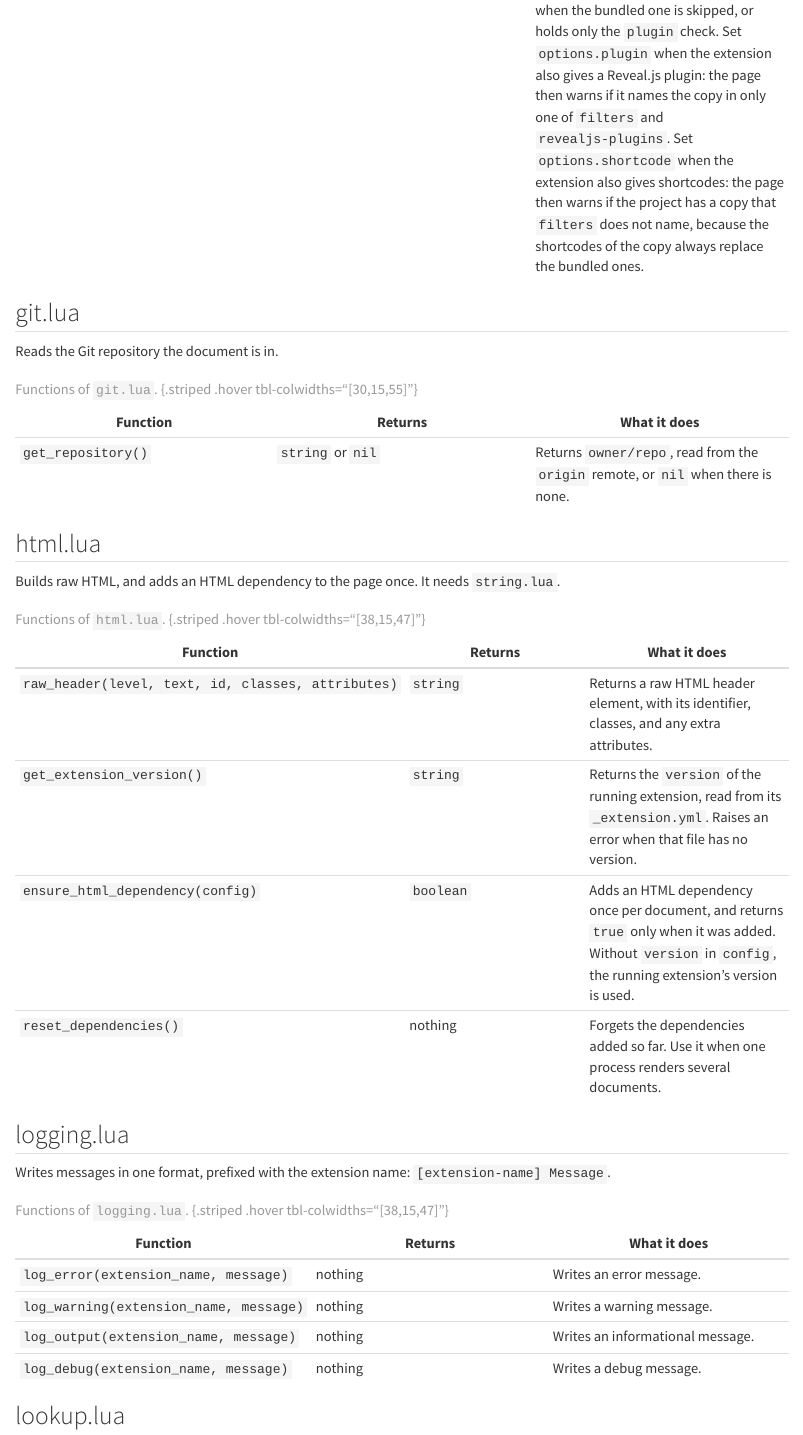
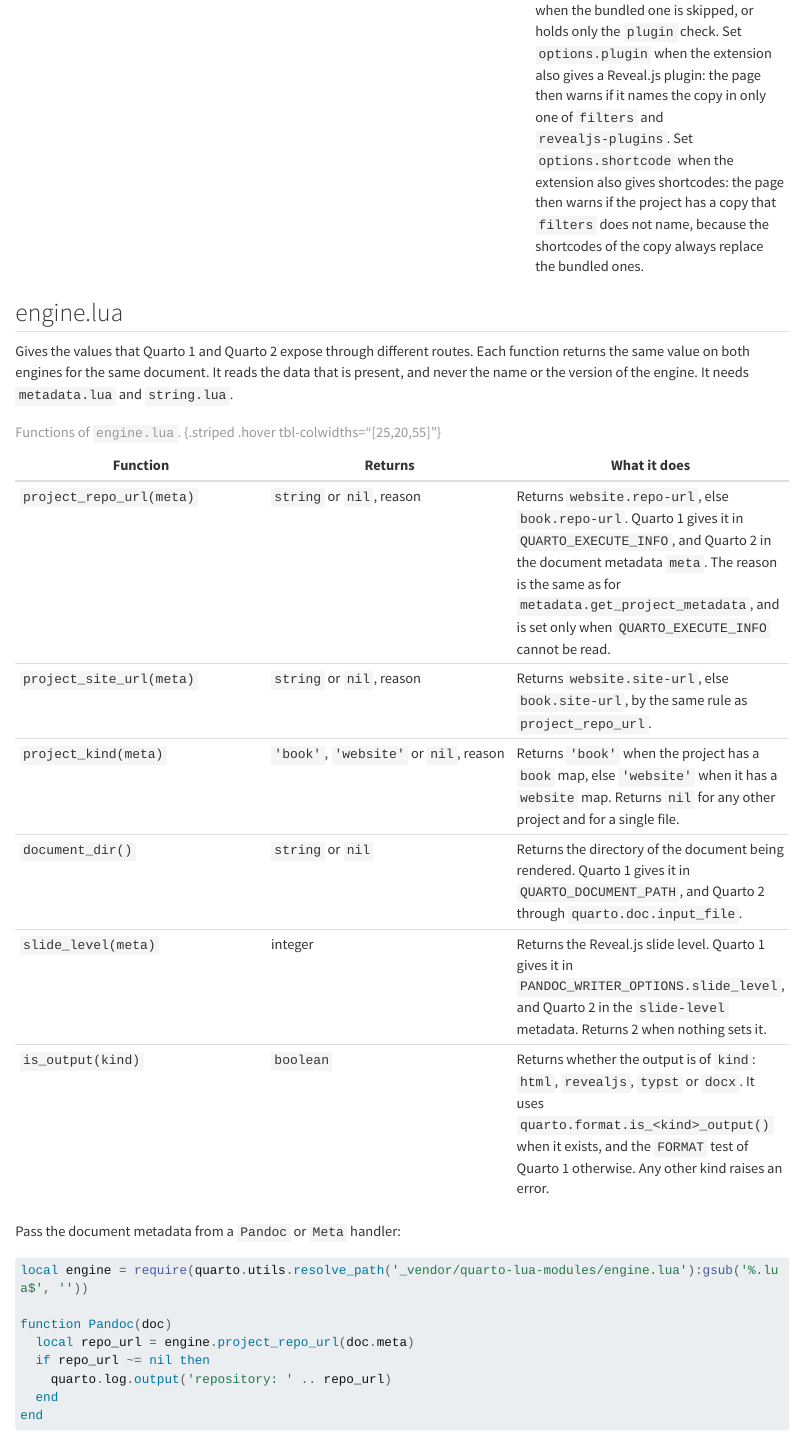
Before and after one commit to mcanouil/quarto-lua-modules, a Quarto document (docs/reference.qmd): the page in a window 1100 px wide, from 2250 px down. Rendered offline with R 4.5, knitr and Pandoc in place of Quarto, with nearby package versions; long lines of code are wrapped.

Commit message:
docs: document the engine module

````diff
--- a/docs/reference.qmd
+++ b/docs/reference.qmd
@@ -56,6 +56,37 @@ Loads a filter that an extension bundles, and skips it when the page runs the pr
 | `load(name, file, options)` | table | Loads the bundled filter at `file`, unless the page runs a filter from the project's own copy of the extension `name`. A copy that the page does not name in `filters` leaves the bundled filter on. Returns the list of filters, which is empty when the bundled one is skipped, or holds only the `plugin` check. Set `options.plugin` when the extension also gives a Reveal.js plugin: the page then warns if it names the copy in only one of `filters` and `revealjs-plugins`. Set `options.shortcode` when the extension also gives shortcodes: the page then warns if the project has a copy that `filters` does not name, because the shortcodes of the copy always replace the bundled ones. |
 
 : Functions of `embedded.lua`. {.striped .hover tbl-colwidths="[30,15,55]"}
+
+## engine.lua
+
+Gives the values that Quarto 1 and Quarto 2 expose through different routes.
+Each function returns the same value on both engines for the same document.
+It reads the data that is present, and never the name or the version of the engine.
+It needs `metadata.lua` and `string.lua`.
+
+| Function | Returns | What it does |
+| --- | --- | --- |
+| `project_repo_url(meta)` | `string` or `nil`, reason | Returns `website.repo-url`, else `book.repo-url`. Quarto 1 gives it in `QUARTO_EXECUTE_INFO`, and Quarto 2 in the document metadata `meta`. The reason is the same as for `metadata.get_project_metadata`, and is set only when `QUARTO_EXECUTE_INFO` cannot be read. |
+| `project_site_url(meta)` | `string` or `nil`, reason | Returns `website.site-url`, else `book.site-url`, by the same rule as `project_repo_url`. |
+| `project_kind(meta)` | `'book'`, `'website'` or `nil`, reason | Returns `'book'` when the project has a `book` map, else `'website'` when it has a `website` map. Returns `nil` for any other project and for a single file. |
+| `document_dir()` | `string` or `nil` | Returns the directory of the document being rendered. Quarto 1 gives it in `QUARTO_DOCUMENT_PATH`, and Quarto 2 through `quarto.doc.input_file`. |
+| `slide_level(meta)` | integer | Returns the Reveal.js slide level. Quarto 1 gives it in `PANDOC_WRITER_OPTIONS.slide_level`, and Quarto 2 in the `slide-level` metadata. Returns 2 when nothing sets it. |
+| `is_output(kind)` | `boolean` | Returns whether the output is of `kind`: `html`, `revealjs`, `typst` or `docx`. It uses `quarto.format.is_<kind>_output()` when it exists, and the `FORMAT` test of Quarto 1 otherwise. Any other kind raises an error. |
+
+: Functions of `engine.lua`. {.striped .hover tbl-colwidths="[25,20,55]"}
+
+Pass the document metadata from a `Pandoc` or `Meta` handler:
+
+```lua
+local engine = require(quarto.utils.resolve_path('_vendor/quarto-lua-modules/engine.lua'):gsub('%.lua$', ''))
+
+function Pandoc(doc)
+  local repo_url = engine.project_repo_url(doc.meta)
+  if repo_url ~= nil then
+    quarto.log.output('repository: ' .. repo_url)
+  end
+end
+```
 
 ## git.lua
 
--- a/docs/vendoring.qmd
+++ b/docs/vendoring.qmd
@@ -32,6 +32,7 @@ Copy the sibling with it, or the filter fails at render time with `module ... no
 | Module | Needs |
 | --- | --- |
 | `content-extraction.lua` | `string.lua`, `html.lua` |
+| `engine.lua` | `metadata.lua` (and so `string.lua`, `logging.lua`) |
 | `html.lua` | `string.lua` |
 | `metadata.lua` | `string.lua`, `logging.lua` |
 | `paths.lua` | `string.lua` |
--- a/modules/metadata.lua
+++ b/modules/metadata.lua
@@ -228,6 +228,8 @@ function M.get_project_metadata()
 end
 
 --- Get repo-url from Quarto project metadata via QUARTO_EXECUTE_INFO.
+--- Quarto 2 does not set QUARTO_EXECUTE_INFO: use `engine.project_repo_url(meta)`,
+--- which gives the same value on both engines.
 --- Extracts repo-url from website or book metadata, website first.
 --- The QUARTO_EXECUTE_INFO file is read only when no table is given.
 --- @param format_meta table|nil The project format.metadata table, as returned
````
Also changed, not shown: CHANGELOG.md, README.md.
